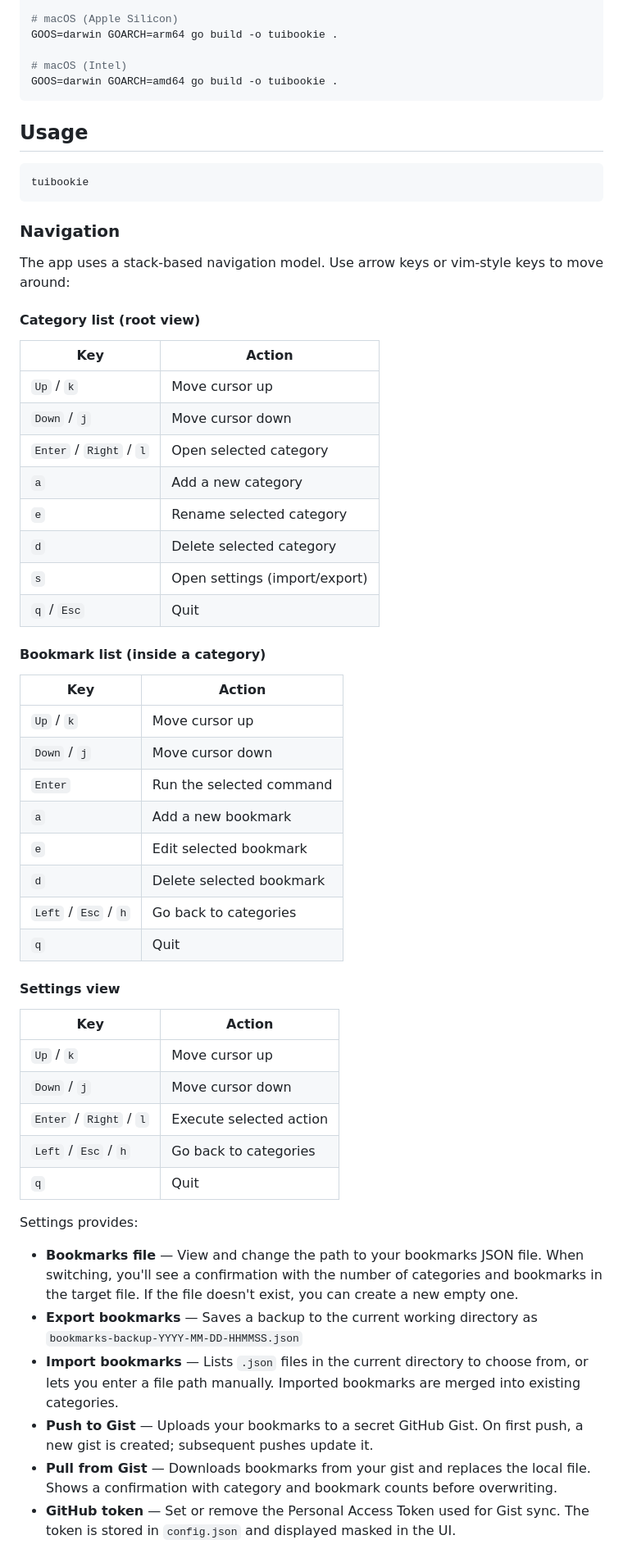
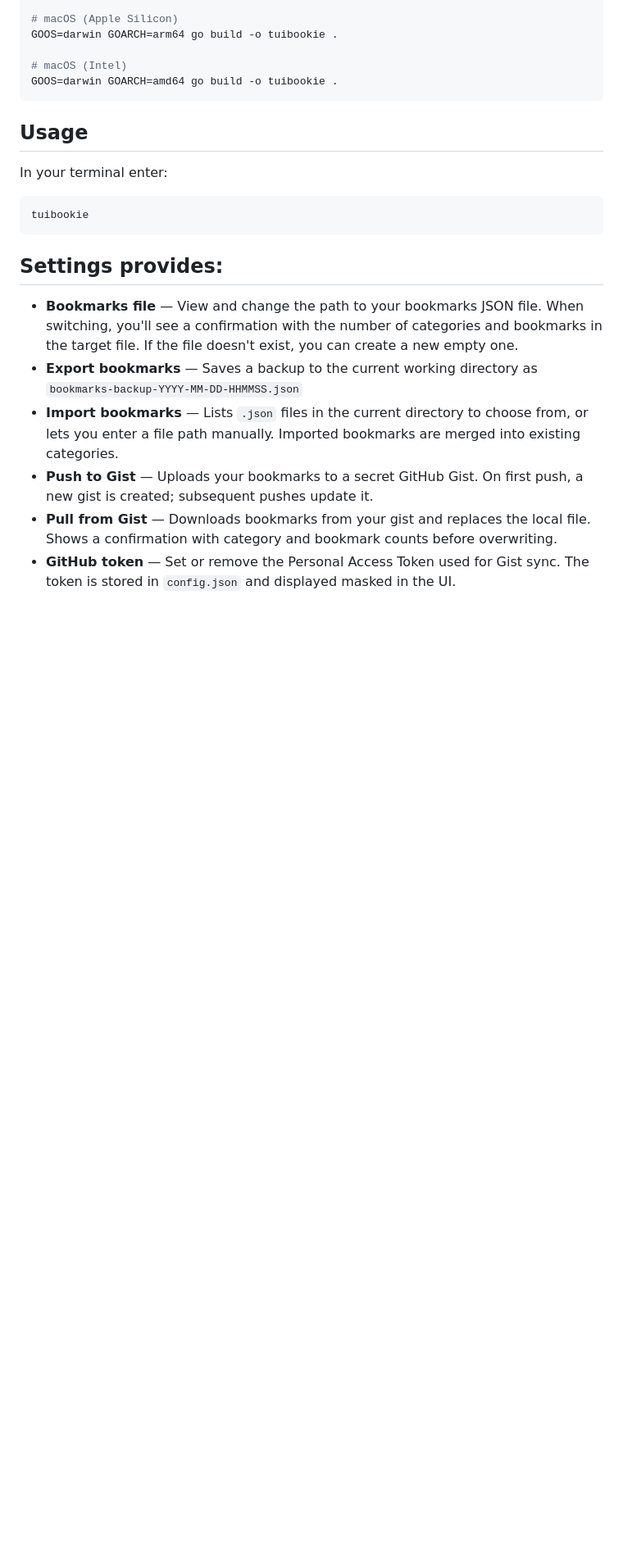
Before and after one commit to orvad/tuibookie, a Markdown page: README.md, the part around one of its changes. Shown at 82% size. Rendered like a GitHub page; blank space fills up the shorter version.

Commit message:
docs: update usage and navigation sections in README.md

````diff
--- a/README.md
+++ b/README.md
@@ -98,52 +98,12 @@ GOOS=darwin GOARCH=amd64 go build -o tuibookie .
 ```
 
 ## Usage
-
+In your terminal enter:
 ```bash
 tuibookie
 ```
 
-### Navigation
-
-The app uses a stack-based navigation model. Use arrow keys or vim-style keys to move around:
-
-#### Category list (root view)
-
-| Key | Action |
-|---|---|
-| `Up` / `k` | Move cursor up |
-| `Down` / `j` | Move cursor down |
-| `Enter` / `Right` / `l` | Open selected category |
-| `a` | Add a new category |
-| `e` | Rename selected category |
-| `d` | Delete selected category |
-| `s` | Open settings (import/export) |
-| `q` / `Esc` | Quit |
-
-#### Bookmark list (inside a category)
-
-| Key | Action |
-|---|---|
-| `Up` / `k` | Move cursor up |
-| `Down` / `j` | Move cursor down |
-| `Enter` | Run the selected command |
-| `a` | Add a new bookmark |
-| `e` | Edit selected bookmark |
-| `d` | Delete selected bookmark |
-| `Left` / `Esc` / `h` | Go back to categories |
-| `q` | Quit |
-
-#### Settings view
-
-| Key | Action |
-|---|---|
-| `Up` / `k` | Move cursor up |
-| `Down` / `j` | Move cursor down |
-| `Enter` / `Right` / `l` | Execute selected action |
-| `Left` / `Esc` / `h` | Go back to categories |
-| `q` | Quit |
-
-Settings provides:
+## Settings provides:
 
 - **Bookmarks file** — View and change the path to your bookmarks JSON file. When switching, you'll see a confirmation with the number of categories and bookmarks in the target file. If the file doesn't exist, you can create a new empty one.
 - **Export bookmarks** — Saves a backup to the current working directory as `bookmarks-backup-YYYY-MM-DD-HHMMSS.json`
````
Also changed, not shown: other parts of README.md (+3 -46 lines).
